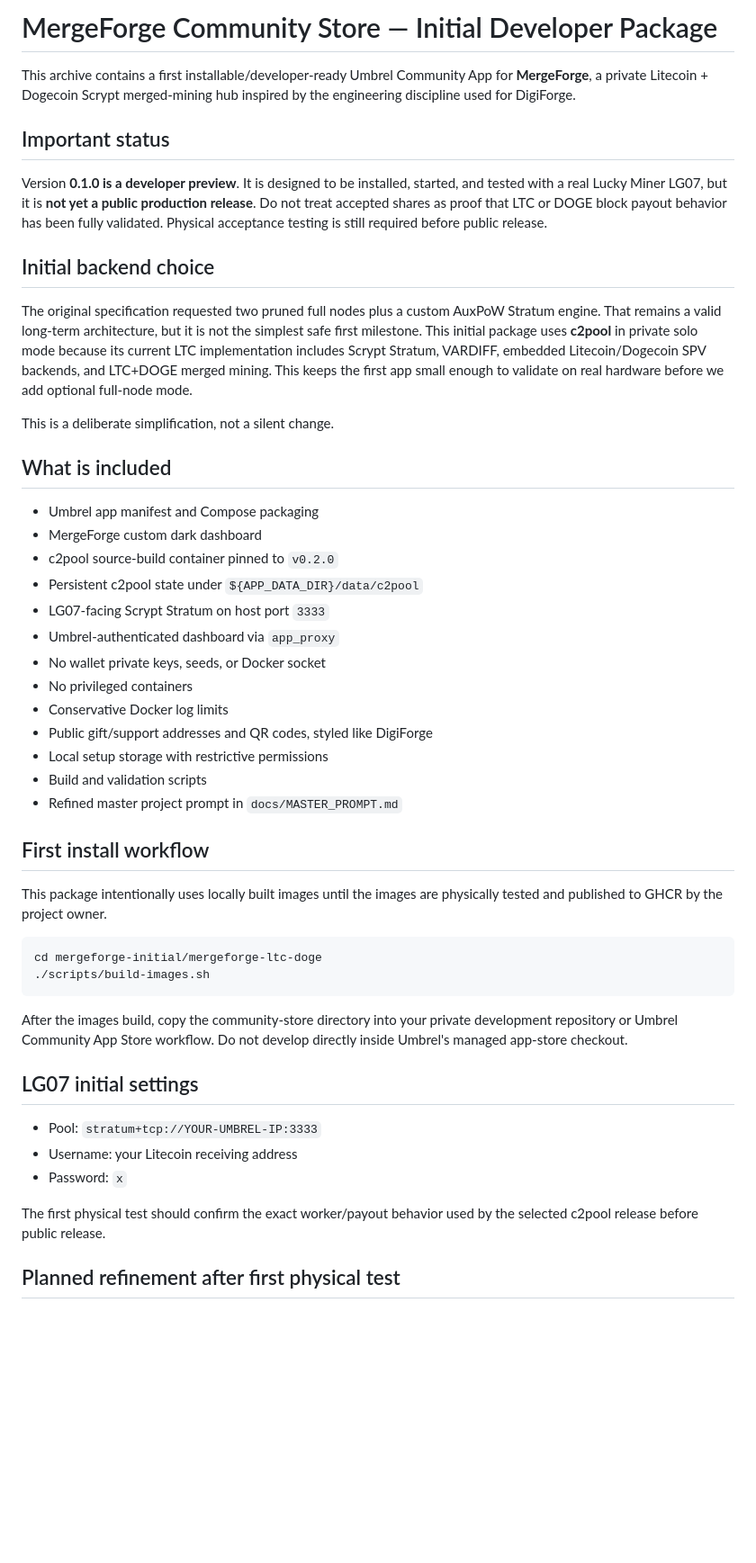
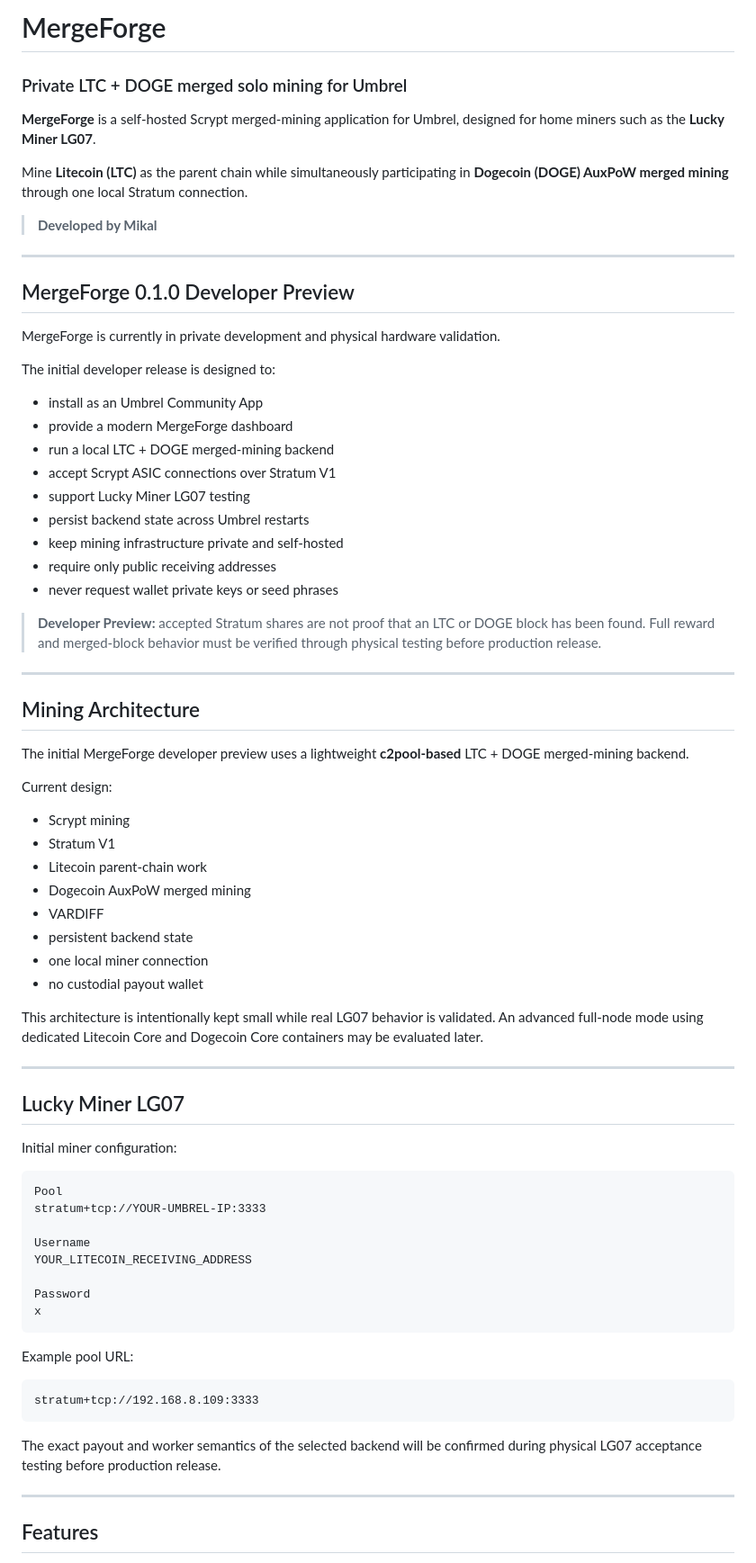
Before and after one commit to softgamesby/mergeforge-umbrel-app-store, a Markdown page: README.md, the part around one of its changes. Shown at 90% size. Drawn GitHub-style; blank space fills up the shorter version.

Commit message:
Add MergeForge branding and support section

````diff
--- a/README.md
+++ b/README.md
@@ -1,51 +1,78 @@
-# MergeForge Community Store — Initial Developer Package
+# MergeForge
 
-This archive contains a first installable/developer-ready Umbrel Community App for **MergeForge**, a private Litecoin + Dogecoin Scrypt merged-mining hub inspired by the engineering discipline used for DigiForge.
+### Private LTC + DOGE merged solo mining for Umbrel
 
-## Important status
+**MergeForge** is a self-hosted Scrypt merged-mining application for Umbrel, designed for home miners such as the **Lucky Miner LG07**.
 
-Version **0.1.0 is a developer preview**. It is designed to be installed, started, and tested with a real Lucky Miner LG07, but it is **not yet a public production release**. Do not treat accepted shares as proof that LTC or DOGE block payout behavior has been fully validated. Physical acceptance testing is still required before public release.
+Mine **Litecoin (LTC)** as the parent chain while simultaneously participating in **Dogecoin (DOGE) AuxPoW merged mining** through one local Stratum connection.
 
-## Initial backend choice
+> **Developed by Mikal**
 
-The original specification requested two pruned full nodes plus a custom AuxPoW Stratum engine. That remains a valid long-term architecture, but it is not the simplest safe first milestone. This initial package uses **c2pool** in private solo mode because its current LTC implementation includes Scrypt Stratum, VARDIFF, embedded Litecoin/Dogecoin SPV backends, and LTC+DOGE merged mining. This keeps the first app small enough to validate on real hardware before we add optional full-node mode.
+---
 
-This is a deliberate simplification, not a silent change.
+## MergeForge 0.1.0 Developer Preview
 
-## What is included
+MergeForge is currently in private development and physical hardware validation.
 
-- Umbrel app manifest and Compose packaging
-- MergeForge custom dark dashboard
-- c2pool source-build container pinned to `v0.2.0`
-- Persistent c2pool state under `${APP_DATA_DIR}/data/c2pool`
-- LG07-facing Scrypt Stratum on host port `3333`
-- Umbrel-authenticated dashboard via `app_proxy`
-- No wallet private keys, seeds, or Docker socket
-- No privileged containers
-- Conservative Docker log limits
-- Public gift/support addresses and QR codes, styled like DigiForge
-- Local setup storage with restrictive permissions
-- Build and validation scripts
-- Refined master project prompt in `docs/MASTER_PROMPT.md`
+The initial developer release is designed to:
 
-## First install workflow
+- install as an Umbrel Community App
+- provide a modern MergeForge dashboard
+- run a local LTC + DOGE merged-mining backend
+- accept Scrypt ASIC connections over Stratum V1
+- support Lucky Miner LG07 testing
+- persist backend state across Umbrel restarts
+- keep mining infrastructure private and self-hosted
+- require only public receiving addresses
+- never request wallet private keys or seed phrases
 
-This package intentionally uses locally built images until the images are physically tested and published to GHCR by the project owner.
+> **Developer Preview:** accepted Stratum shares are not proof that an LTC or DOGE block has been found. Full reward and merged-block behavior must be verified through physical testing before production release.
 
-```bash
-cd mergeforge-initial/mergeforge-ltc-doge
-./scripts/build-images.sh
+---
+
+## Mining Architecture
+
+The initial MergeForge developer preview uses a lightweight **c2pool-based** LTC + DOGE merged-mining backend.
+
+Current design:
+
+- Scrypt mining
+- Stratum V1
+- Litecoin parent-chain work
+- Dogecoin AuxPoW merged mining
+- VARDIFF
+- persistent backend state
+- one local miner connection
+- no custodial payout wallet
+
+This architecture is intentionally kept small while real LG07 behavior is validated. An advanced full-node mode using dedicated Litecoin Core and Dogecoin Core containers may be evaluated later.
+
+---
+
+## Lucky Miner LG07
+
+Initial miner configuration:
+
+```text
+Pool
+stratum+tcp://YOUR-UMBREL-IP:3333
+
+Username
+YOUR_LITECOIN_RECEIVING_ADDRESS
+
+Password
+x
 ```
 
-After the images build, copy the community-store directory into your private development repository or Umbrel Community App Store workflow. Do not develop directly inside Umbrel's managed app-store checkout.
+Example pool URL:
 
-## LG07 initial settings
+```text
+stratum+tcp://192.168.8.109:3333
+```
 
-- Pool: `stratum+tcp://YOUR-UMBREL-IP:3333`
-- Username: your Litecoin receiving address
-- Password: `x`
+The exact payout and worker semantics of the selected backend will be confirmed during physical LG07 acceptance testing before production release.
 
-The first physical test should confirm the exact worker/payout behavior used by the selected c2pool release before public release.
+---
 
-## Planned refinement after first physical test
+## Features
 
````
Also changed, not shown: other parts of README.md (+163 -8 lines).
